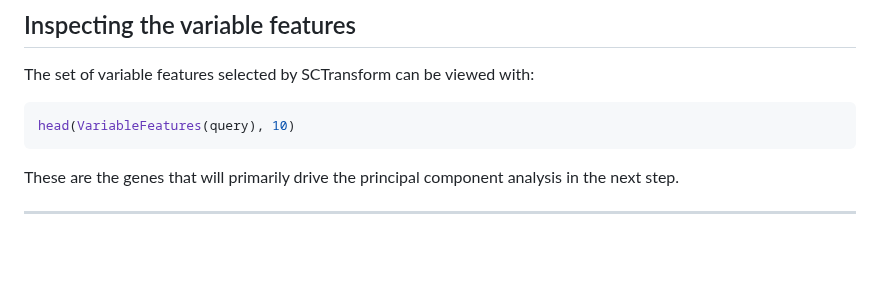
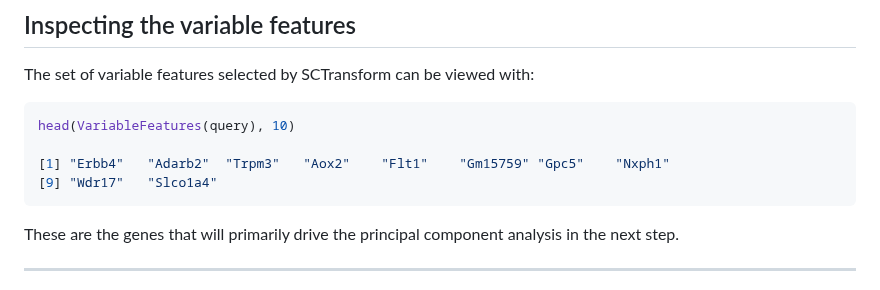
Before and after one commit to hockmanlab/SANS_2026, a Markdown page: 2_Seurat/2.4_Normalization.md, the part around the change. GitHub-like rendering; blank space fills up the shorter version.

````diff
--- a/2_Seurat/2.4_Normalization.md
+++ b/2_Seurat/2.4_Normalization.md
@@ -75,6 +75,9 @@ The set of variable features selected by SCTransform can be viewed with:
 
 ```r
 head(VariableFeatures(query), 10)
+
+[1] "Erbb4"   "Adarb2"  "Trpm3"   "Aox2"    "Flt1"    "Gm15759" "Gpc5"    "Nxph1"
+[9] "Wdr17"   "Slco1a4"
 ```
 
 These are the genes that will primarily drive the principal component analysis in the next step.
````
